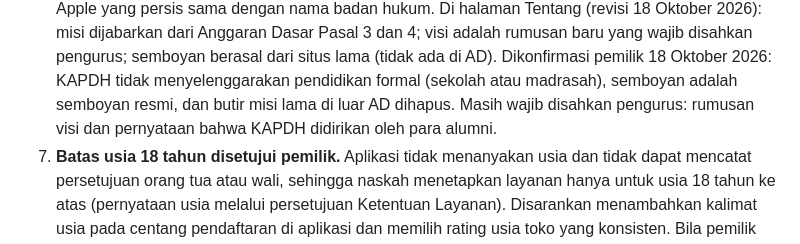
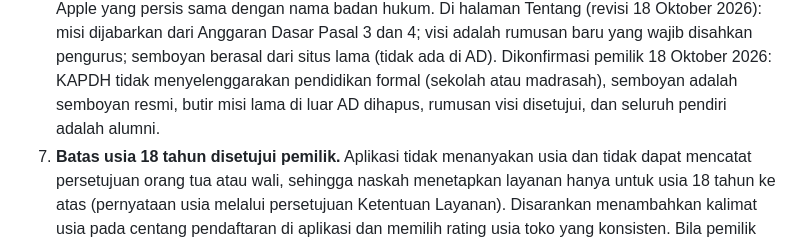
Before and after one commit to bayumusthafa/kapdh-apps-r1, a Markdown page: docs/legal/README.md, the part around the change. Drawn GitHub-style.

Commit message:
docs(legal): vision approved and all founders are alumni (owner, 18 October 2026)

```diff
--- a/docs/legal/README.md
+++ b/docs/legal/README.md
@@ -83,8 +83,7 @@ Butir berikut harus benar pada saat naskah diterbitkan. Bila belum, sebagian kal
    halaman Tentang (revisi 18 Oktober 2026): misi dijabarkan dari Anggaran Dasar Pasal 3 dan 4; visi adalah rumusan
    baru yang wajib disahkan pengurus; semboyan berasal dari situs lama (tidak ada di AD). Dikonfirmasi pemilik
    18 Oktober 2026: KAPDH tidak menyelenggarakan pendidikan formal (sekolah atau madrasah), semboyan adalah semboyan
-   resmi, dan butir misi lama di luar AD dihapus. Masih wajib disahkan pengurus: rumusan visi dan pernyataan bahwa
-   KAPDH didirikan oleh para alumni.
+   resmi, butir misi lama di luar AD dihapus, rumusan visi disetujui, dan seluruh pendiri adalah alumni.
 7. **Batas usia 18 tahun disetujui pemilik.** Aplikasi tidak menanyakan usia dan tidak dapat mencatat persetujuan
    orang tua atau wali, sehingga naskah menetapkan layanan hanya untuk usia 18 tahun ke atas (pernyataan usia melalui
    persetujuan Ketentuan Layanan). Disarankan menambahkan kalimat usia pada centang pendaftaran di aplikasi dan
```
